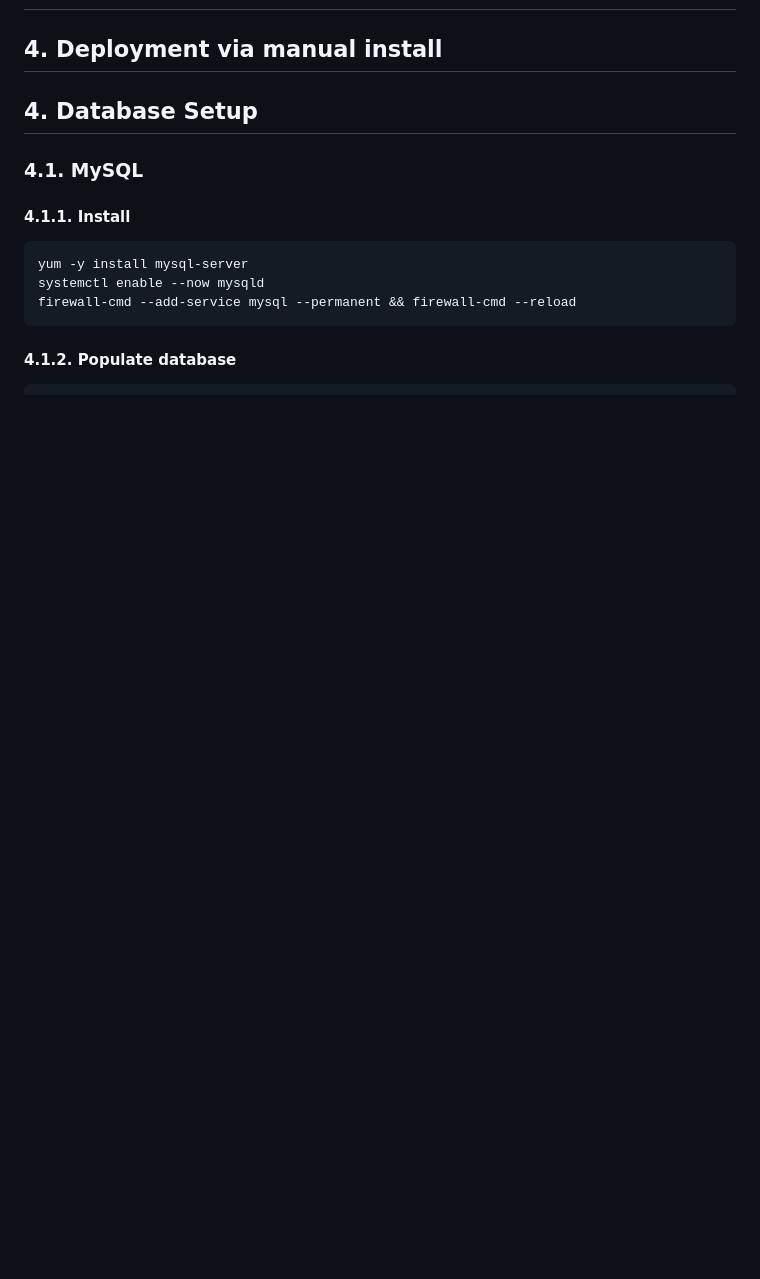
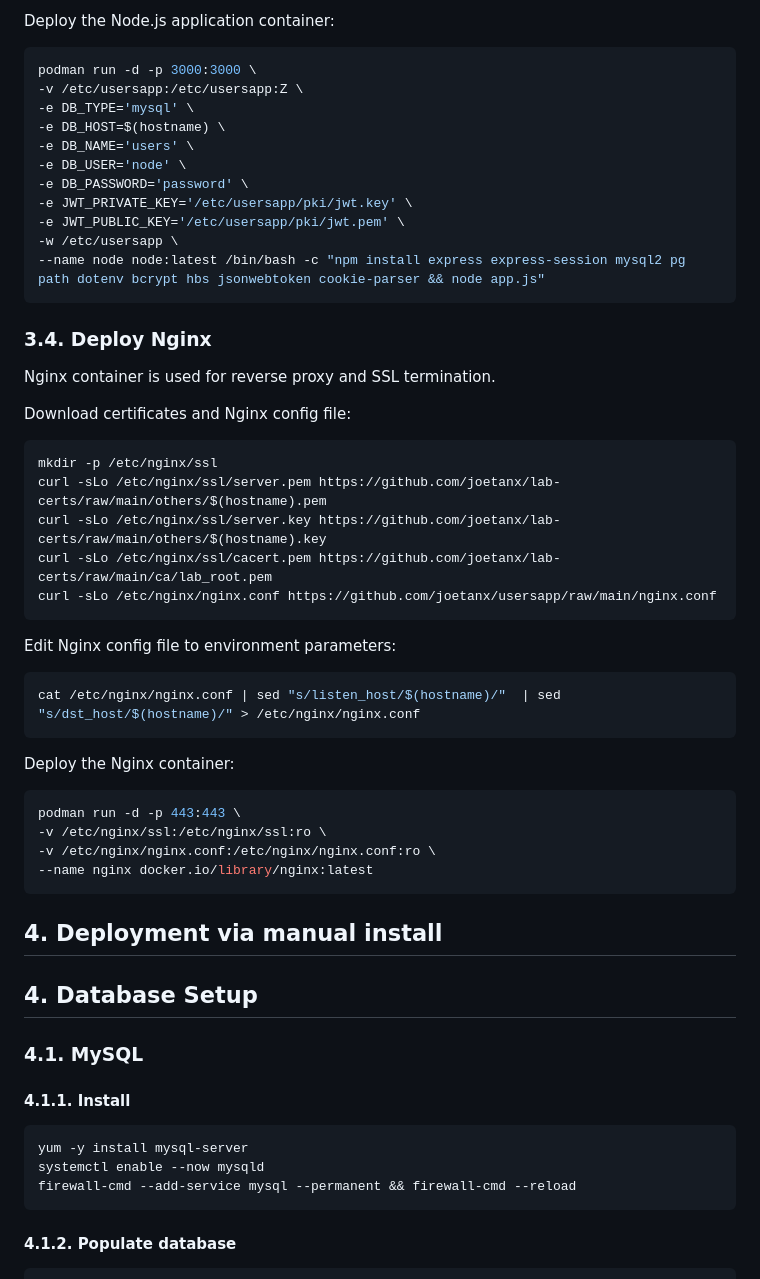
Before and after one commit to joetanx/usersapp, a Markdown page: README.md, the part around the change printed below. GitHub-like rendering; blank space fills up the shorter version.

````diff
--- a/README.md
+++ b/README.md
@@ -277,3 +351,48 @@ Optional - clean up files: `rm -f *.sql jwt.* app.js *.hbs`
+Deploy the Node.js application container:
+
+```sh
+podman run -d -p 3000:3000 \
+-v /etc/usersapp:/etc/usersapp:Z \
+-e DB_TYPE='mysql' \
+-e DB_HOST=$(hostname) \
+-e DB_NAME='users' \
+-e DB_USER='node' \
+-e DB_PASSWORD='password' \
+-e JWT_PRIVATE_KEY='/etc/usersapp/pki/jwt.key' \
+-e JWT_PUBLIC_KEY='/etc/usersapp/pki/jwt.pem' \
+-w /etc/usersapp \
+--name node node:latest /bin/bash -c "npm install express express-session mysql2 pg path dotenv bcrypt hbs jsonwebtoken cookie-parser && node app.js"
+```
+
+### 3.4. Deploy Nginx
+
+Nginx container is used for reverse proxy and SSL termination.
+
+Download certificates and Nginx config file:
+
+```sh
+mkdir -p /etc/nginx/ssl
+curl -sLo /etc/nginx/ssl/server.pem https://github.com/joetanx/lab-certs/raw/main/others/$(hostname).pem
+curl -sLo /etc/nginx/ssl/server.key https://github.com/joetanx/lab-certs/raw/main/others/$(hostname).key
+curl -sLo /etc/nginx/ssl/cacert.pem https://github.com/joetanx/lab-certs/raw/main/ca/lab_root.pem
+curl -sLo /etc/nginx/nginx.conf https://github.com/joetanx/usersapp/raw/main/nginx.conf
+```
+
+Edit Nginx config file to environment parameters:
+
+```sh
+cat /etc/nginx/nginx.conf | sed "s/listen_host/$(hostname)/"  | sed "s/dst_host/$(hostname)/" > /etc/nginx/nginx.conf
+```
+
+Deploy the Nginx container:
+
+```sh
+podman run -d -p 443:443 \
+-v /etc/nginx/ssl:/etc/nginx/ssl:ro \
+-v /etc/nginx/nginx.conf:/etc/nginx/nginx.conf:ro \
+--name nginx docker.io/library/nginx:latest
+```
+
 ## 4. Deployment via manual install
 
 ## 4. Database Setup
````
Also changed, not shown: other parts of README.md (+74 -0 lines).
